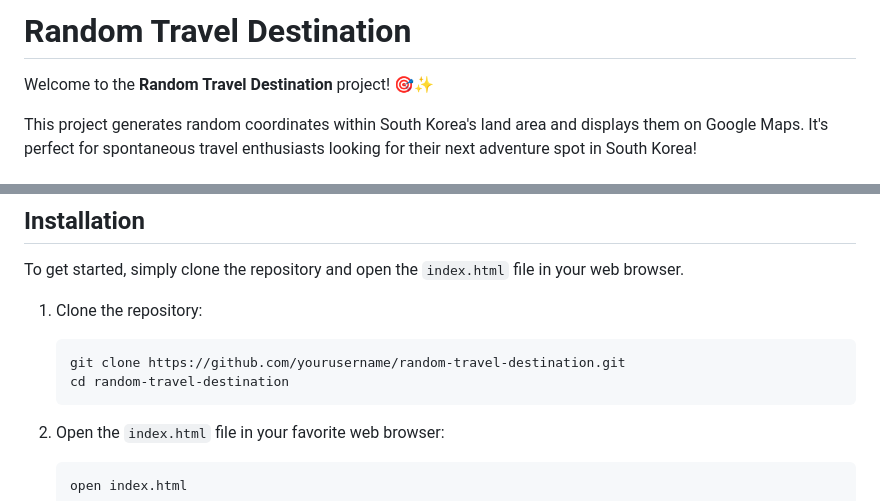
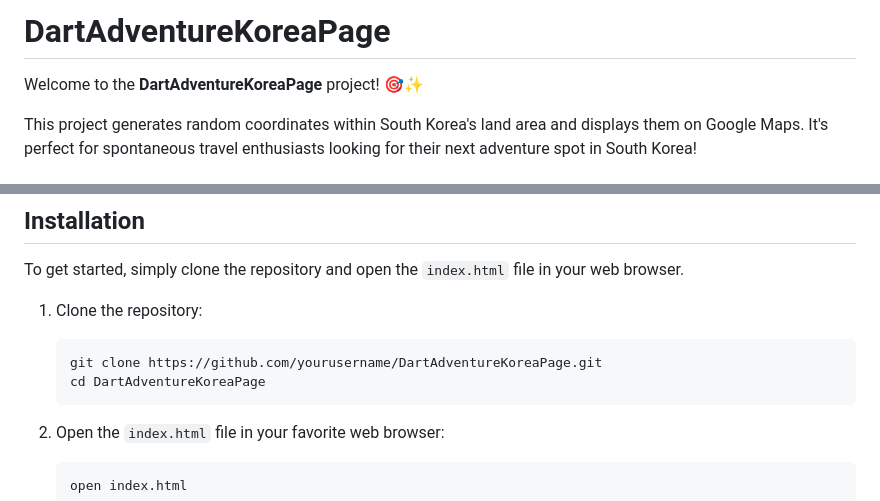
Before and after one commit to hyunnnchoi/DartAdventureKoreaPage, a Markdown page: README.md, 2 parts joined by grey strips. Drawn GitHub-style.

````diff
--- a/README.md
+++ b/README.md
@@ -1,6 +1,6 @@
-# Random Travel Destination
+# DartAdventureKoreaPage
 
-Welcome to the **Random Travel Destination** project! 🎯✨
+Welcome to the **DartAdventureKoreaPage** project! 🎯✨
 
 This project generates random coordinates within South Korea's land area and displays them on Google Maps. It's perfect for spontaneous travel enthusiasts looking for their next adventure spot in South Korea!
 
@@ -17,8 +17,8 @@ To get started, simply clone the repository and open the `index.html` file in yo
 1. Clone the repository:
 
     ```bash
-    git clone https://github.com/yourusername/random-travel-destination.git
-    cd random-travel-destination
+    git clone https://github.com/yourusername/DartAdventureKoreaPage.git
+    cd DartAdventureKoreaPage
     ```
 
 2. Open the `index.html` file in your favorite web browser:
````
